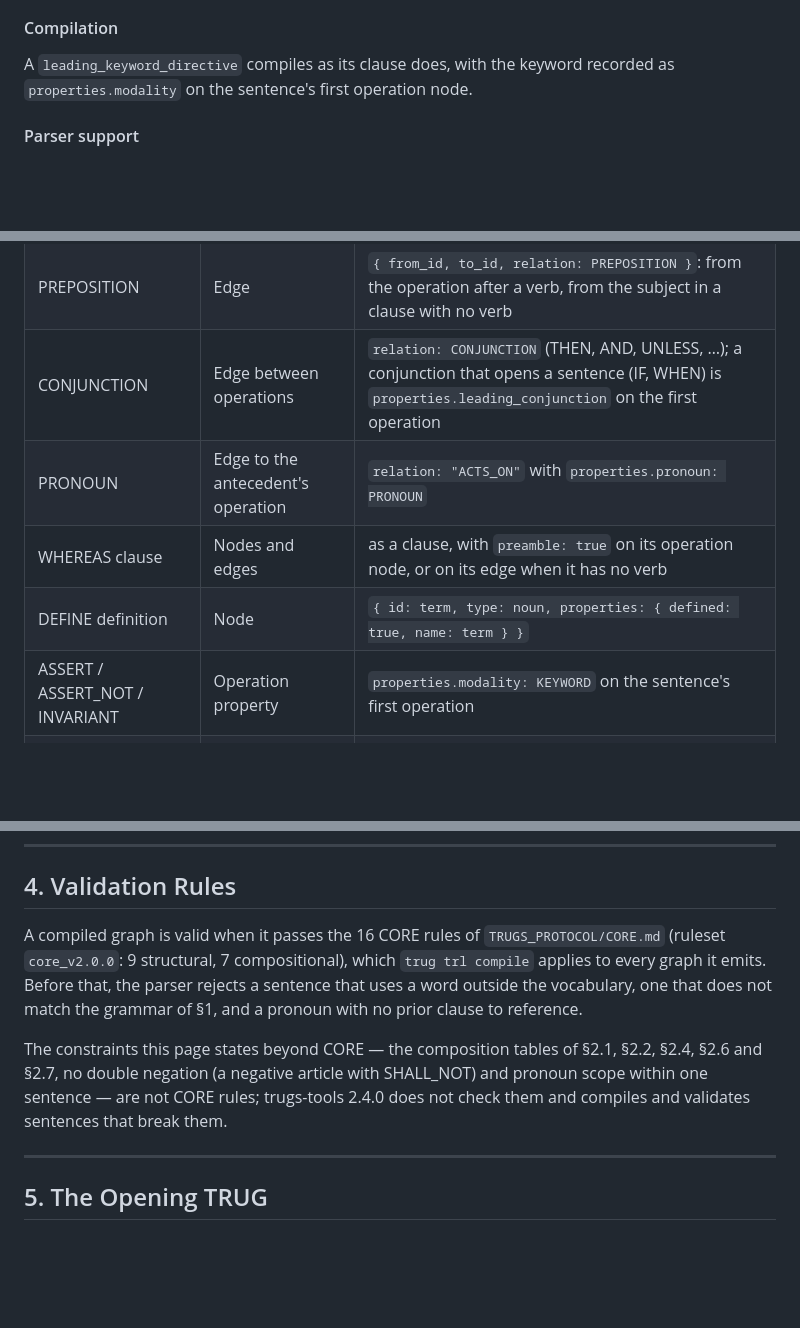
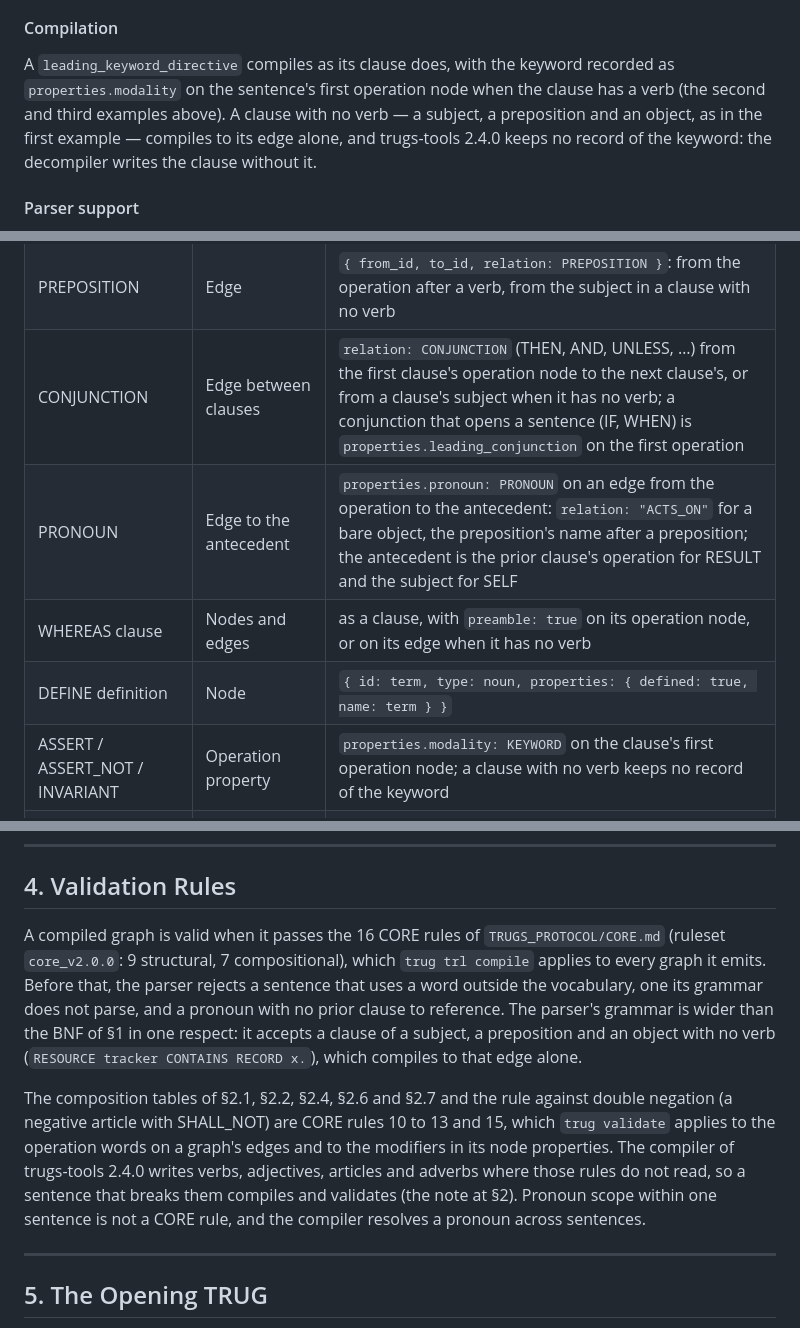
Before and after one commit to TRUGS-LLC/TRUGS, a Markdown page: TRUGS_LANGUAGE/SPEC_grammar.md, 3 parts joined by grey strips. Drawn GitHub-style; blank space fills up the shorter version.

Commit message:
Qualify the grammar page's claims about the compiler
TRUGS_LANGUAGE/SPEC_grammar.md: a leading keyword before a clause with
no verb is not kept in the graph; the pronoun edge keeps a preposition
and points at the subject for SELF; a conjunction between clauses with
no verb joins their subjects; two adjectives of one category keep the
order written; the parser accepts a subject-preposition-object clause
the BNF omits; the composition tables and double negation are CORE
rules the compiler's graph never triggers; a stray colon removed.

Co-Authored-By: Claude Fable 5.1 <noreply@anthropic.com>
Claude-Session: https://claude.ai/code/session_01UyohUDygouuDzNYWd6wH35

```diff
--- a/TRUGS_LANGUAGE/SPEC_grammar.md
+++ b/TRUGS_LANGUAGE/SPEC_grammar.md
@@ -123,7 +123,7 @@ Grammatically, a `leading_keyword_directive` differs from an ordinary `clause` o
 
 #### Compilation
 
-A `leading_keyword_directive` compiles as its clause does, with the keyword recorded as `properties.modality` on the sentence's first operation node.
+A `leading_keyword_directive` compiles as its clause does, with the keyword recorded as `properties.modality` on the sentence's first operation node when the clause has a verb (the second and third examples above). A clause with no verb — a subject, a preposition and an object, as in the first example — compiles to its edge alone, and trugs-tools 2.4.0 keeps no record of the keyword: the decompiler writes the clause without it.
 
 #### Parser support
 
@@ -334,11 +334,11 @@ Each sentence element compiles to the graph element or property below (as trugs-
 | Bare value after the object | Operation property | `properties.value_arg: literal` |
 | Object noun phrase | Edge from the operation to the object | `relation: "ACTS_ON"` |
 | PREPOSITION | Edge | `{ from_id, to_id, relation: PREPOSITION }`: from the operation after a verb, from the subject in a clause with no verb |
-| CONJUNCTION | Edge between operations | `relation: CONJUNCTION` (THEN, AND, UNLESS, …); a conjunction that opens a sentence (IF, WHEN) is `properties.leading_conjunction` on the first operation |
-| PRONOUN | Edge to the antecedent's operation | `relation: "ACTS_ON"` with `properties.pronoun: PRONOUN` |
+| CONJUNCTION | Edge between clauses | `relation: CONJUNCTION` (THEN, AND, UNLESS, …) from the first clause's operation node to the next clause's, or from a clause's subject when it has no verb; a conjunction that opens a sentence (IF, WHEN) is `properties.leading_conjunction` on the first operation |
+| PRONOUN | Edge to the antecedent | `properties.pronoun: PRONOUN` on an edge from the operation to the antecedent: `relation: "ACTS_ON"` for a bare object, the preposition's name after a preposition; the antecedent is the prior clause's operation for RESULT and the subject for SELF |
 | WHEREAS clause | Nodes and edges | as a clause, with `preamble: true` on its operation node, or on its edge when it has no verb |
 | DEFINE definition | Node | `{ id: term, type: noun, properties: { defined: true, name: term } }` |
-| ASSERT / ASSERT_NOT / INVARIANT | Operation property | `properties.modality: KEYWORD` on the sentence's first operation |
+| ASSERT / ASSERT_NOT / INVARIANT | Operation property | `properties.modality: KEYWORD` on the clause's first operation node; a clause with no verb keeps no record of the keyword |
 | `level_directive` | Operation property | no node and no edge; `properties.metric_level: "<PREFIX>_<NAME>"` on the next sentence's operation node |
 | `metric_level` value | Reserved | not yet accepted by the reference parser (§1) |
 
@@ -353,9 +353,9 @@ If a sentence cannot round-trip (after stripping sugar and directives), it is no
 
 ## 4. Validation Rules
 
-A compiled graph is valid when it passes the 16 CORE rules of `TRUGS_PROTOCOL/CORE.md` (ruleset `core_v2.0.0`: 9 structural, 7 compositional), which `trug trl compile` applies to every graph it emits. Before that, the parser rejects a sentence that uses a word outside the vocabulary, one that does not match the grammar of §1, and a pronoun with no prior clause to reference.
+A compiled graph is valid when it passes the 16 CORE rules of `TRUGS_PROTOCOL/CORE.md` (ruleset `core_v2.0.0`: 9 structural, 7 compositional), which `trug trl compile` applies to every graph it emits. Before that, the parser rejects a sentence that uses a word outside the vocabulary, one its grammar does not parse, and a pronoun with no prior clause to reference. The parser's grammar is wider than the BNF of §1 in one respect: it accepts a clause of a subject, a preposition and an object with no verb (`RESOURCE tracker CONTAINS RECORD x.`), which compiles to that edge alone.
 
-The constraints this page states beyond CORE — the composition tables of §2.1, §2.2, §2.4, §2.6 and §2.7, no double negation (a negative article with SHALL_NOT) and pronoun scope within one sentence — are not CORE rules; trugs-tools 2.4.0 does not check them and compiles and validates sentences that break them.
+The composition tables of §2.1, §2.2, §2.4, §2.6 and §2.7 and the rule against double negation (a negative article with SHALL_NOT) are CORE rules 10 to 13 and 15, which `trug validate` applies to the operation words on a graph's edges and to the modifiers in its node properties. The compiler of trugs-tools 2.4.0 writes verbs, adjectives, articles and adverbs where those rules do not read, so a sentence that breaks them compiles and validates (the note at §2). Pronoun scope within one sentence is not a CORE rule, and the compiler resolves a pronoun across sentences.
 
 ---
 
```
Also changed, not shown: other parts of TRUGS_LANGUAGE/SPEC_grammar.md (+3 -3 lines).
